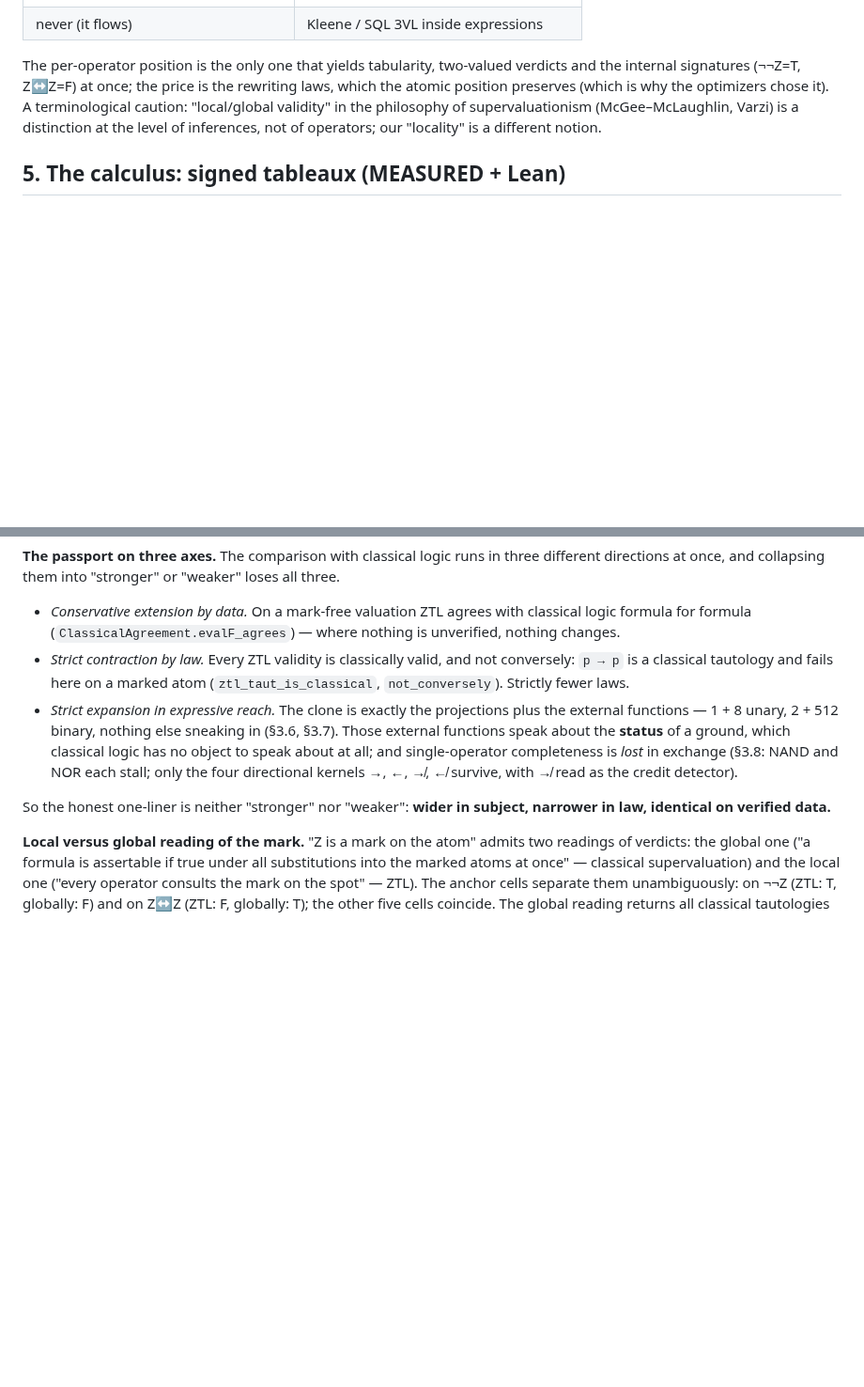
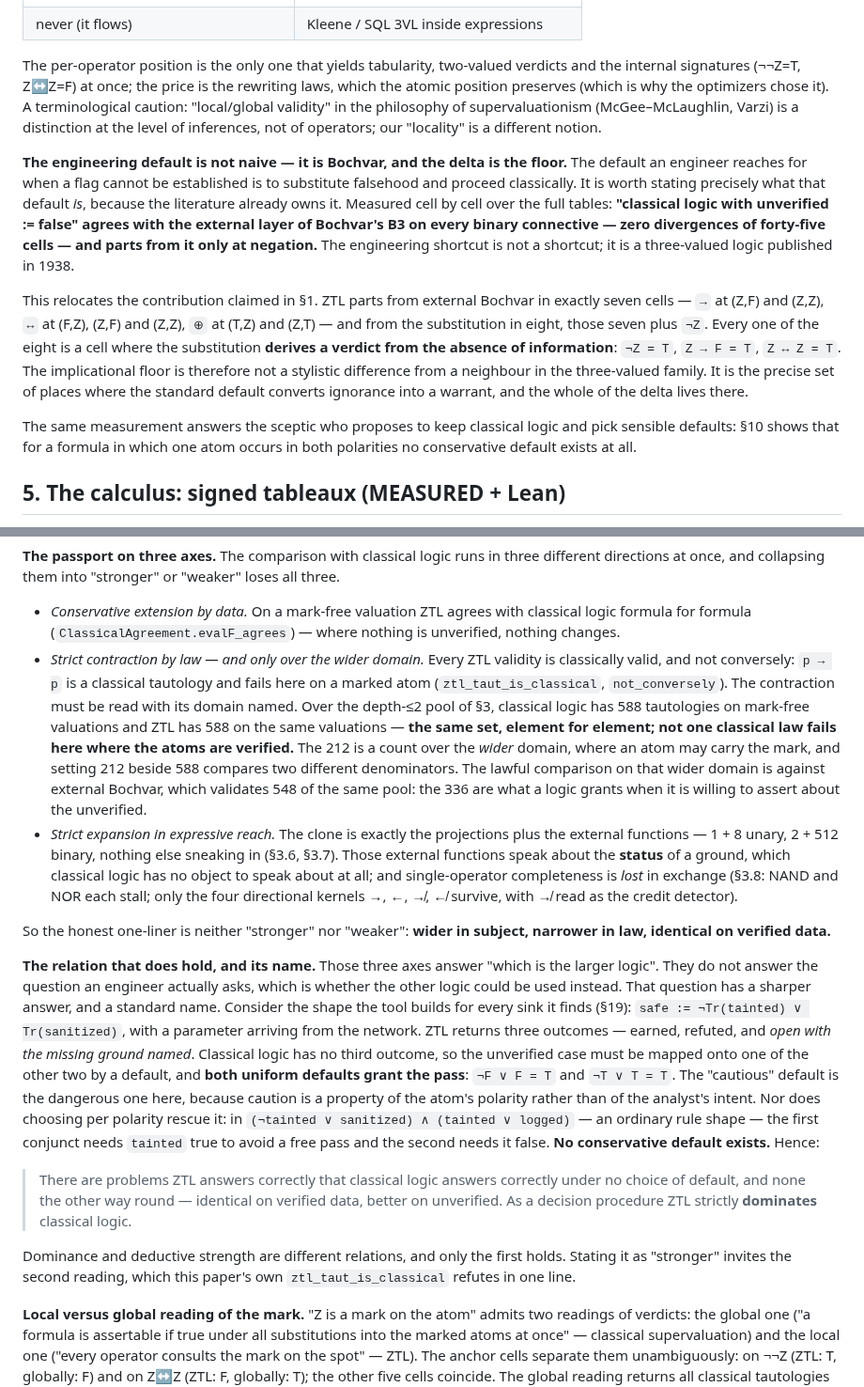
Before and after one commit to inventor1975/ZTL, a Markdown page: paper/ZTL-draft_2.0.0.md, 2 parts joined by grey strips. Shown at 94% size. Rendered like a GitHub page; blank space fills up the shorter version.

Commit message:
paper 2.0.0: bring §3.1, §4 and §10 to what was measured on 2026-09-18
Three corrections, each from a run of that day, none from memory.

§3.1 — "12 alive, 14 fallen" read as a ledger of loss. It is not. On a marked
atom every one of the twenty-six gets a verdict and none is left undecided: the
four laws that are formulas take the value F (refutations, not gaps), and the ten
that are identities have both sides defined and different, each with an exhibited
counterexample. Undecided outcomes: zero. So the fourteen are fourteen theorems
ABOUT unverified data, which classical logic states none of — not from
disagreement but because it cannot take the input.

§4 — the engineering default ("unverified := false, then proceed classically")
is not naive. Measured cell by cell, it agrees with external Bochvar on every
binary connective — zero divergences of forty-five — and parts only at negation.
That relocates the contribution: ZTL parts from Bochvar in exactly seven cells
and from the default in eight, and every one of the eight is a place where the
default derives a verdict from the absence of information.

§10 — "strict contraction by law" was stated without its domain. Over the same
pool, classical has 588 tautologies on mark-free valuations and ZTL has 588 on
the same valuations, THE SAME SET; the 212 is a count over the wider domain, and
placing it beside 588 compares two denominators. The lawful comparison there is
against Bochvar's 548. Added the relation that actually holds and its name: on
the sink shape of §19 both classical defaults grant the pass, and no conservative
default exists for a formula whose atom occurs in both polarities — so as a
decision procedure ZTL strictly DOMINATES classical logic, while remaining its
equal as a system of proofs. Dominance and deductive strength are different
relations; only the first holds, and saying "stronger" invites the second, which
this paper's own ztl_taut_is_classical refutes in one line.

run_all.py: ALL GREEN, 144 stands + Lean.

Co-Authored-By: Claude Opus 5 <noreply@anthropic.com>

```diff
--- a/paper/ZTL-draft_2.0.0.md
+++ b/paper/ZTL-draft_2.0.0.md
@@ -791,6 +809,29 @@ the price is the rewriting laws, which the atomic position preserves
 (McGee–McLaughlin, Varzi) is a distinction at the level of inferences,
 not of operators; our "locality" is a different notion.
 
+**The engineering default is not naive — it is Bochvar, and the delta is the floor.** The default an engineer reaches for when a flag cannot be established is
+to substitute falsehood and proceed classically. It is worth stating
+precisely what that default *is*, because the literature already owns it.
+Measured cell by cell over the full tables: **"classical logic with
+unverified := false" agrees with the external layer of Bochvar's B3 on
+every binary connective — zero divergences of forty-five cells — and
+parts from it only at negation.** The engineering shortcut is not a
+shortcut; it is a three-valued logic published in 1938.
+
+This relocates the contribution claimed in §1. ZTL parts from external
+Bochvar in exactly seven cells — `→` at (Z,F) and (Z,Z), `↔` at (F,Z),
+(Z,F) and (Z,Z), `⊕` at (T,Z) and (Z,T) — and from the substitution in
+eight, those seven plus `¬Z`. Every one of the eight is a cell where the
+substitution **derives a verdict from the absence of information**:
+`¬Z = T`, `Z → F = T`, `Z ↔ Z = T`. The implicational floor is therefore
+not a stylistic difference from a neighbour in the three-valued family.
+It is the precise set of places where the standard default converts
+ignorance into a warrant, and the whole of the delta lives there.
+
+The same measurement answers the sceptic who proposes to keep classical
+logic and pick sensible defaults: §10 shows that for a formula in which
+one atom occurs in both polarities no conservative default exists at all.
+
 ## 5. The calculus: signed tableaux (MEASURED + Lean)
 
 Hilbert style is closed off (axiom K fell, valid formulas are scarce),
@@ -1303,10 +1344,19 @@ runs in three different directions at once, and collapsing them into
   agrees with classical logic formula for formula
   (`ClassicalAgreement.evalF_agrees`) — where nothing is unverified,
   nothing changes.
-* *Strict contraction by law.* Every ZTL validity is classically
-  valid, and not conversely: `p → p` is a classical tautology and
-  fails here on a marked atom (`ztl_taut_is_classical`,
-  `not_conversely`). Strictly fewer laws.
+* *Strict contraction by law — and only over the wider domain.* Every
+  ZTL validity is classically valid, and not conversely: `p → p` is a
+  classical tautology and fails here on a marked atom
+  (`ztl_taut_is_classical`, `not_conversely`). The contraction must be
+  read with its domain named. Over the depth-≤2 pool of §3, classical
+  logic has 588 tautologies on mark-free valuations and ZTL has 588 on
+  the same valuations — **the same set, element for element; not one
+  classical law fails here where the atoms are verified.** The 212 is a
+  count over the *wider* domain, where an atom may carry the mark, and
+  setting 212 beside 588 compares two different denominators. The lawful
+  comparison on that wider domain is against external Bochvar, which
+  validates 548 of the same pool: the 336 are what a logic grants when it
+  is willing to assert about the unverified.
 * *Strict expansion in expressive reach.* The clone is exactly the
   projections plus the external functions — 1 + 8 unary, 2 + 512
   binary, nothing else sneaking in (§3.6, §3.7). Those external
@@ -1318,6 +1368,32 @@ runs in three different directions at once, and collapsing them into
 
 So the honest one-liner is neither "stronger" nor "weaker": **wider in
 subject, narrower in law, identical on verified data.**
+
+**The relation that does hold, and its name.** Those three axes answer
+"which is the larger logic". They do not answer the question an engineer
+actually asks, which is whether the other logic could be used instead.
+That question has a sharper answer, and a standard name. Consider the
+shape the tool builds for every sink it finds (§19): `safe := ¬Tr(tainted)
+∨ Tr(sanitized)`, with a parameter arriving from the network. ZTL returns
+three outcomes — earned, refuted, and *open with the missing ground
+named*. Classical logic has no third outcome, so the unverified case must
+be mapped onto one of the other two by a default, and **both uniform
+defaults grant the pass**: `¬F ∨ F = T` and `¬T ∨ T = T`. The "cautious"
+default is the dangerous one here, because caution is a property of the
+atom's polarity rather than of the analyst's intent. Nor does choosing per
+polarity rescue it: in `(¬tainted ∨ sanitized) ∧ (tainted ∨ logged)` —
+an ordinary rule shape — the first conjunct needs `tainted` true to avoid
+a free pass and the second needs it false. **No conservative default
+exists.** Hence:
+
+> There are problems ZTL answers correctly that classical logic answers
+> correctly under no choice of default, and none the other way round —
+> identical on verified data, better on unverified. As a decision
+> procedure ZTL strictly **dominates** classical logic.
+
+Dominance and deductive strength are different relations, and only the
+first holds. Stating it as "stronger" invites the second reading, which
+this paper's own `ztl_taut_is_classical` refutes in one line.
 
 **Local versus global reading of the mark.** "Z is a mark on the atom"
 admits two readings of verdicts: the global one ("a formula is
```
Also changed, not shown: other parts of paper/ZTL-draft_2.0.0.md (+18 -0 lines).
